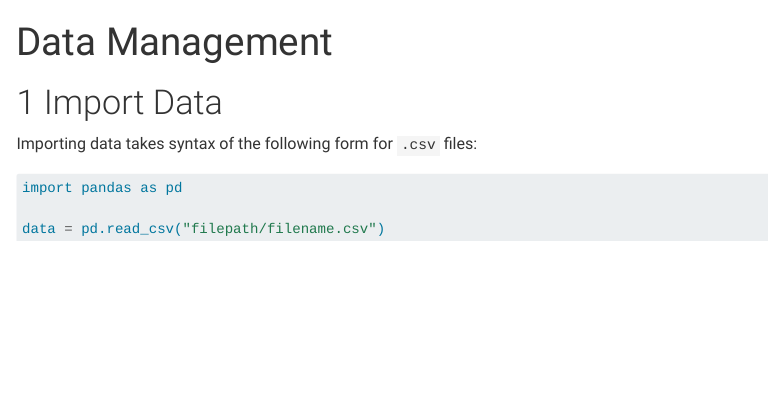
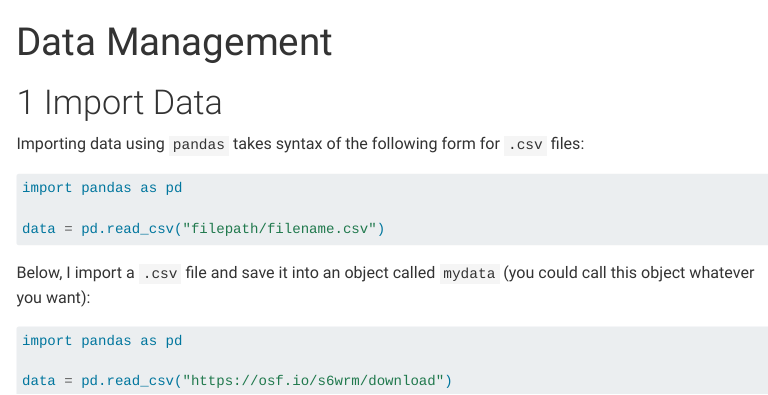
Before and after one commit to DevPsyLab/pythonDataAnalysisGuides, a Quarto document (dataManagement.qmd): the page in a window 1100 px wide, from its top. Rendered offline with R 4.5, knitr and Pandoc in place of Quarto, with nearby package versions; menus at the side of the page are left out.

Commit message:
20240414 - import data using pandas

````diff
--- a/_quarto.yml
+++ b/_quarto.yml
@@ -7,6 +7,10 @@ website:
     left:
       - href: index.qmd
         text: Home
+      - text: Python Guides
+        menu:
+        - text: Data Management
+          href: dataManagement.qmd
       - text: Links
         menu:
         - text: Lab Wiki
--- a/dataManagement.qmd
+++ b/dataManagement.qmd
@@ -15,7 +15,7 @@ format:
 
 # Import Data {#importData}
 
-Importing data takes syntax of the following form for `.csv` files:
+Importing data using `pandas` takes syntax of the following form for `.csv` files:
 
 ```{python}
 #| eval: false
@@ -24,3 +24,21 @@ import pandas as pd
 
 data = pd.read_csv("filepath/filename.csv")
 ```
+
+Below, I import a `.csv` file and save it into an object called `mydata` (you could call this object whatever you want):
+
+```{python}
+#| eval: false
+
+import pandas as pd
+
+data = pd.read_csv("https://osf.io/s6wrm/download")
+```
+
+```{python}
+#| include: false
+
+import pandas as pd
+
+data = pd.read_csv("data/titanic.csv") #https://osf.io/s6wrm/download
+```
````
Also changed, not shown: index.qmd (+1 -3 lines).
